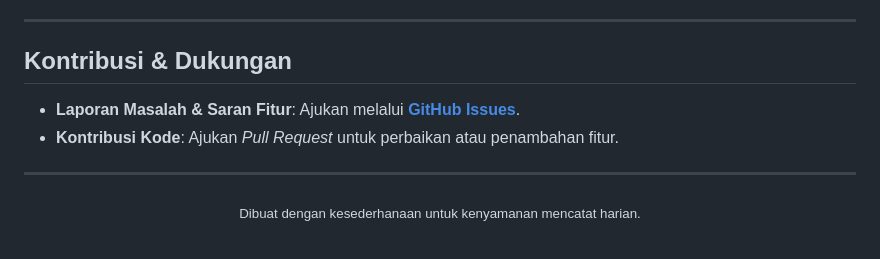
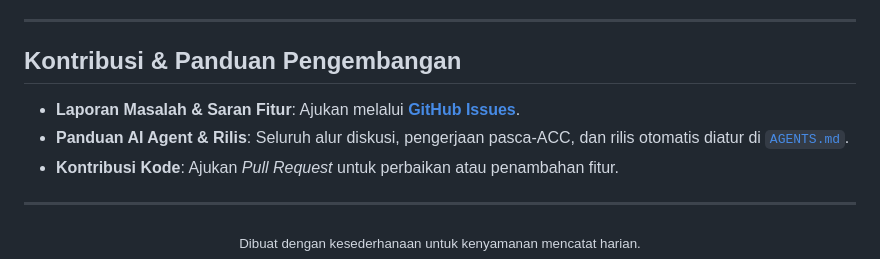
Before and after one commit to zaq-ly/dotnotes, a Markdown page: README.md, the part around the change. Rendered like a GitHub page.

```diff
--- a/README.md
+++ b/README.md
@@ -97,9 +97,10 @@ Untuk memastikan alarm dan pengingat bekerja optimal tanpa terlewat, aplikasi me
 
 ---
 
-## Kontribusi & Dukungan
+## Kontribusi & Panduan Pengembangan
 
 - **Laporan Masalah & Saran Fitur**: Ajukan melalui [**GitHub Issues**](https://github.com/zaq-ly/dotnotes/issues).
+- **Panduan AI Agent & Rilis**: Seluruh alur diskusi, pengerjaan pasca-ACC, dan rilis otomatis diatur di [`AGENTS.md`](AGENTS.md).
 - **Kontribusi Kode**: Ajukan *Pull Request* untuk perbaikan atau penambahan fitur.
 
 ---
```
Also changed, not shown: AGENTS.md (+7 -5 lines).
